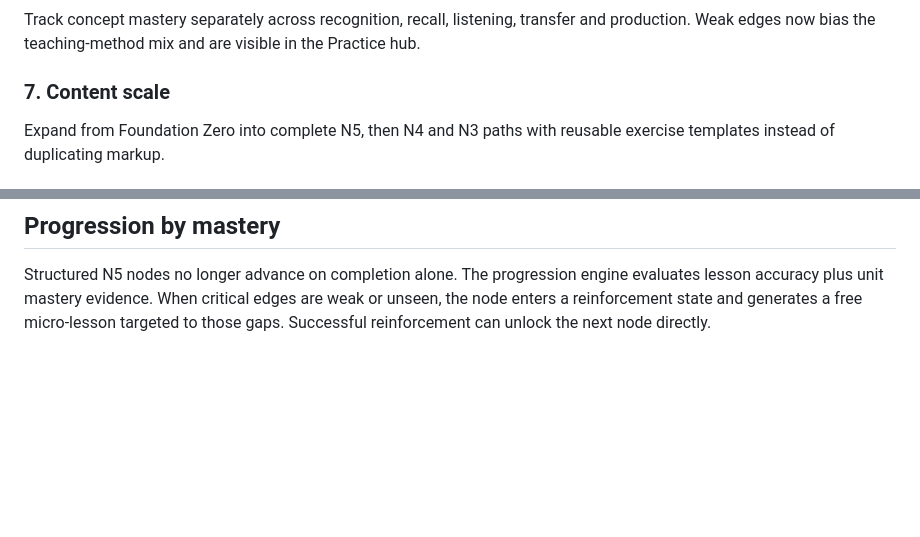
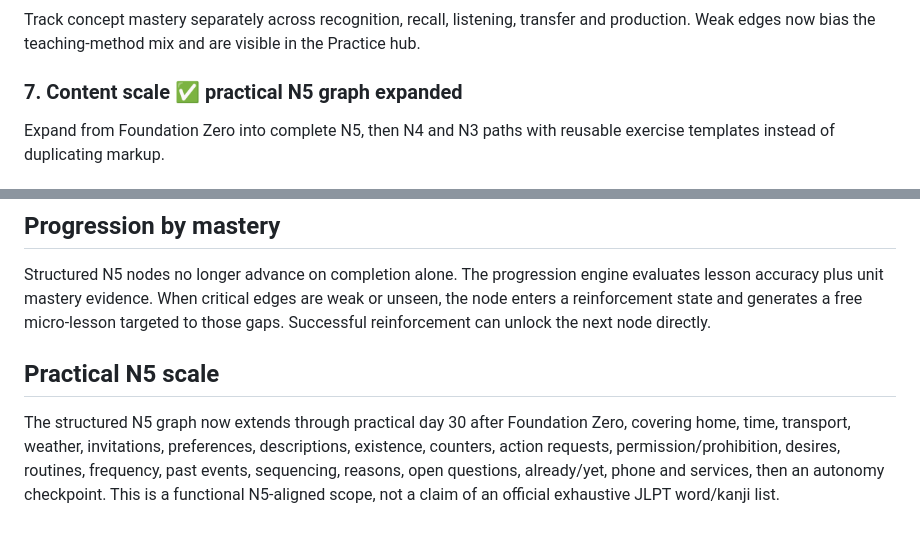
Before and after one commit to paulociano/mon, a Markdown page: docs/ROADMAP.md, 2 parts joined by grey strips. Rendered like a GitHub page; blank space fills up the shorter version.

Commit message:
docs: record practical N5 content expansion

```diff
--- a/docs/ROADMAP.md
+++ b/docs/ROADMAP.md
@@ -64,7 +64,7 @@ Add:
 ### 6. Mastery Graph ✅ foundation implemented
 Track concept mastery separately across recognition, recall, listening, transfer and production. Weak edges now bias the teaching-method mix and are visible in the Practice hub.
 
-### 7. Content scale
+### 7. Content scale ✅ practical N5 graph expanded
 Expand from Foundation Zero into complete N5, then N4 and N3 paths with reusable exercise templates instead of duplicating markup.
 
 ### 8. Accounts and sync
@@ -88,3 +88,8 @@ The differentiated teaching loop is: Discover → Recall → Transfer → Produc
 ## Progression by mastery
 
 Structured N5 nodes no longer advance on completion alone. The progression engine evaluates lesson accuracy plus unit mastery evidence. When critical edges are weak or unseen, the node enters a reinforcement state and generates a free micro-lesson targeted to those gaps. Successful reinforcement can unlock the next node directly.
+
+
+## Practical N5 scale
+
+The structured N5 graph now extends through practical day 30 after Foundation Zero, covering home, time, transport, weather, invitations, preferences, descriptions, existence, counters, action requests, permission/prohibition, desires, routines, frequency, past events, sequencing, reasons, open questions, already/yet, phone and services, then an autonomy checkpoint. This is a functional N5-aligned scope, not a claim of an official exhaustive JLPT word/kanji list.
```
